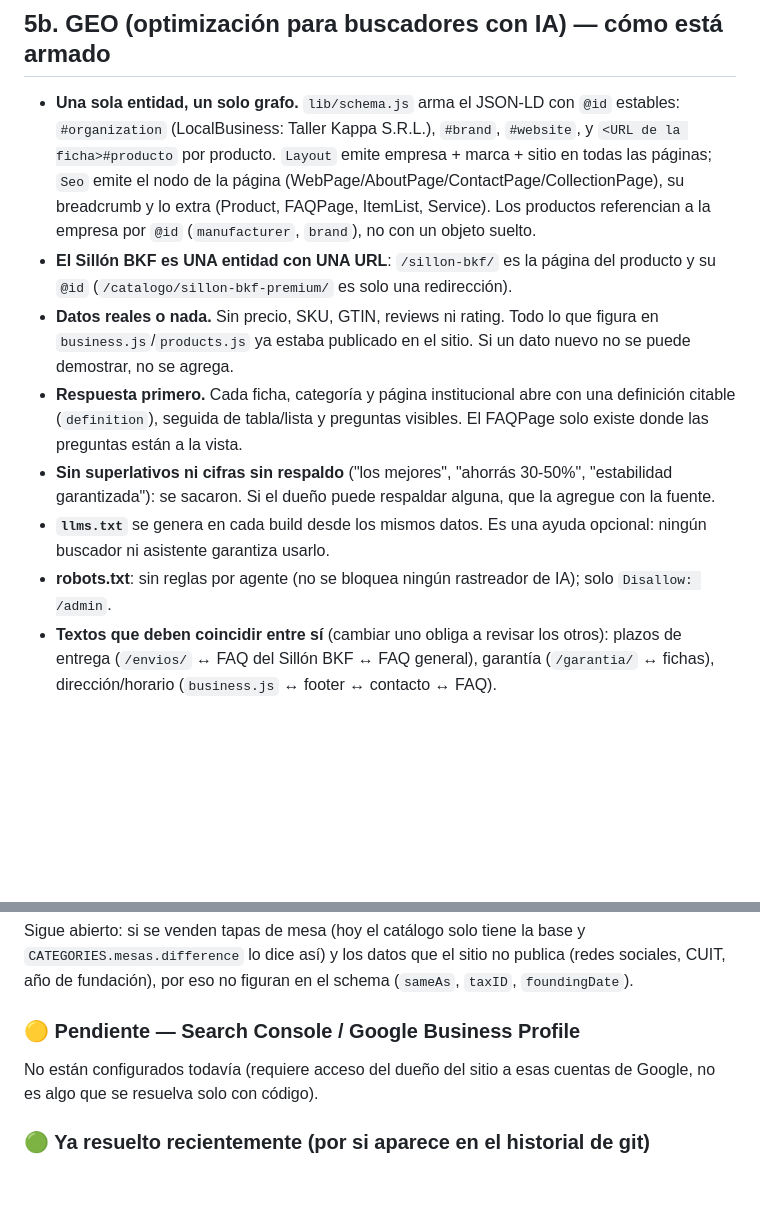
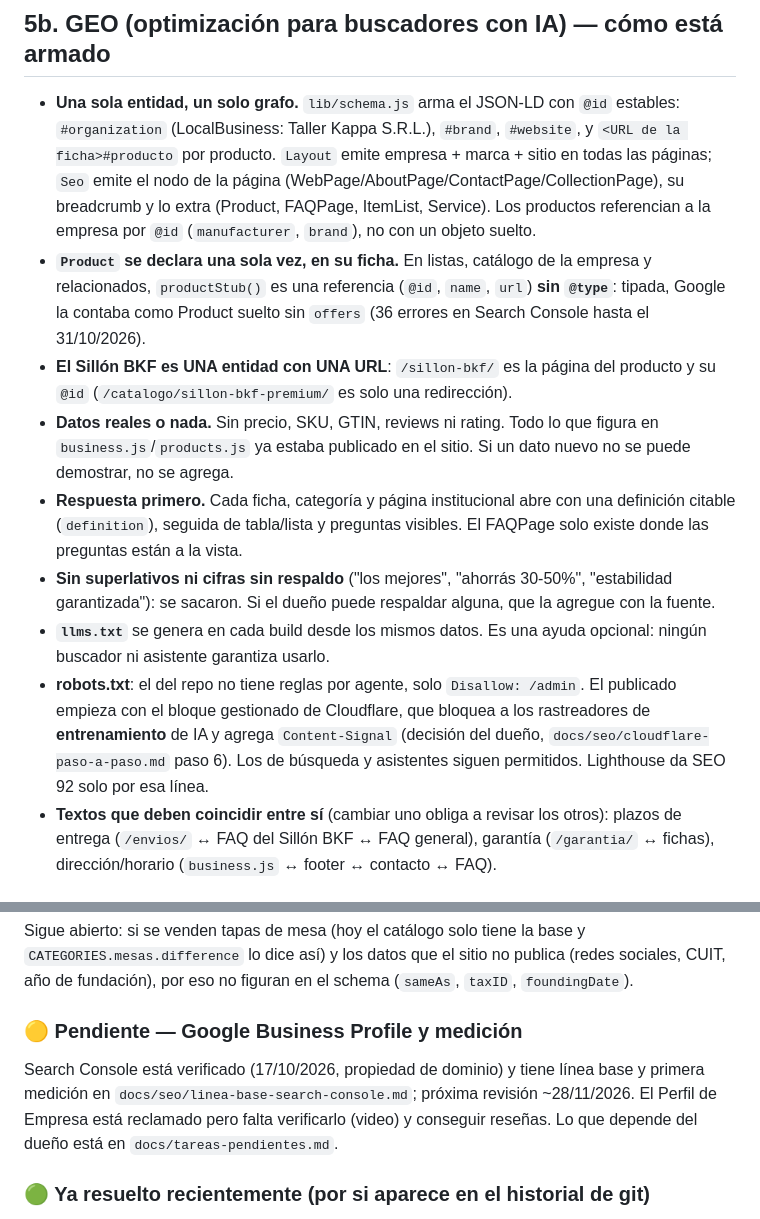
Before and after one commit to franco200802/taller-kappa-web, a Markdown page: CONTEXTO_PROYECTO.md, 2 parts joined by grey strips. Drawn GitHub-style; blank space fills up the shorter version.

Commit message:
docs: bring the project context up to date (31/10) (#16)
Records the productStub convention, what the published robots.txt really
contains, and that Search Console is verified and measured.


Claude-Session: https://claude.ai/code/session_01P18ZFJi2gjocAqhECaF1Re

Co-authored-by: Claude Opus 5.5 <noreply@anthropic.com>

```diff
--- a/CONTEXTO_PROYECTO.md
+++ b/CONTEXTO_PROYECTO.md
@@ -201,6 +201,10 @@ tablas y al JSON-LD. Para una categoría nueva se agrega a `CATEGORIES`.
   la página (WebPage/AboutPage/ContactPage/CollectionPage), su breadcrumb y lo
   extra (Product, FAQPage, ItemList, Service). Los productos referencian a la
   empresa por `@id` (`manufacturer`, `brand`), no con un objeto suelto.
+- **`Product` se declara una sola vez, en su ficha.** En listas, catálogo de la
+  empresa y relacionados, `productStub()` es una referencia (`@id`, `name`,
+  `url`) **sin `@type`**: tipada, Google la contaba como Product suelto sin
+  `offers` (36 errores en Search Console hasta el 31/10/2026).
 - **El Sillón BKF es UNA entidad con UNA URL**: `/sillon-bkf/` es la página del producto y
   su `@id` (`/catalogo/sillon-bkf-premium/` es solo una redirección).
 - **Datos reales o nada.** Sin precio, SKU, GTIN, reviews ni rating. Todo lo que
@@ -214,8 +218,11 @@ tablas y al JSON-LD. Para una categoría nueva se agrega a `CATEGORIES`.
   que la agregue con la fuente.
 - **`llms.txt`** se genera en cada build desde los mismos datos. Es una ayuda
   opcional: ningún buscador ni asistente garantiza usarlo.
-- **robots.txt**: sin reglas por agente (no se bloquea ningún rastreador de IA);
-  solo `Disallow: /admin`.
+- **robots.txt**: el del repo no tiene reglas por agente, solo `Disallow: /admin`.
+  El publicado empieza con el bloque gestionado de Cloudflare, que bloquea a los
+  rastreadores de **entrenamiento** de IA y agrega `Content-Signal` (decisión del
+  dueño, `docs/seo/cloudflare-paso-a-paso.md` paso 6). Los de búsqueda y
+  asistentes siguen permitidos. Lighthouse da SEO 92 solo por esa línea.
 - **Textos que deben coincidir entre sí** (cambiar uno obliga a revisar los
   otros): plazos de entrega (`/envios/` ↔ FAQ del Sillón BKF ↔ FAQ general),
   garantía (`/garantia/` ↔ fichas), dirección/horario (`business.js` ↔ footer ↔
@@ -396,9 +403,12 @@ Sigue abierto: si se venden tapas de mesa (hoy el catálogo solo tiene la base y
 (redes sociales, CUIT, año de fundación), por eso no figuran en el schema
 (`sameAs`, `taxID`, `foundingDate`).
 
-### 🟡 Pendiente — Search Console / Google Business Profile
-No están configurados todavía (requiere acceso del dueño del sitio a esas
-cuentas de Google, no es algo que se resuelva solo con código).
+### 🟡 Pendiente — Google Business Profile y medición
+Search Console está verificado (17/10/2026, propiedad de dominio) y tiene línea
+base y primera medición en `docs/seo/linea-base-search-console.md`; próxima
+revisión ~28/11/2026. El Perfil de Empresa está reclamado pero falta
+verificarlo (video) y conseguir reseñas. Lo que depende del dueño está en
+`docs/tareas-pendientes.md`.
 
 ### 🟢 Ya resuelto recientemente (por si aparece en el historial de git)
 - Modales migrados a `<dialog>` nativo (`components/Modal.jsx`): carrito,
```
